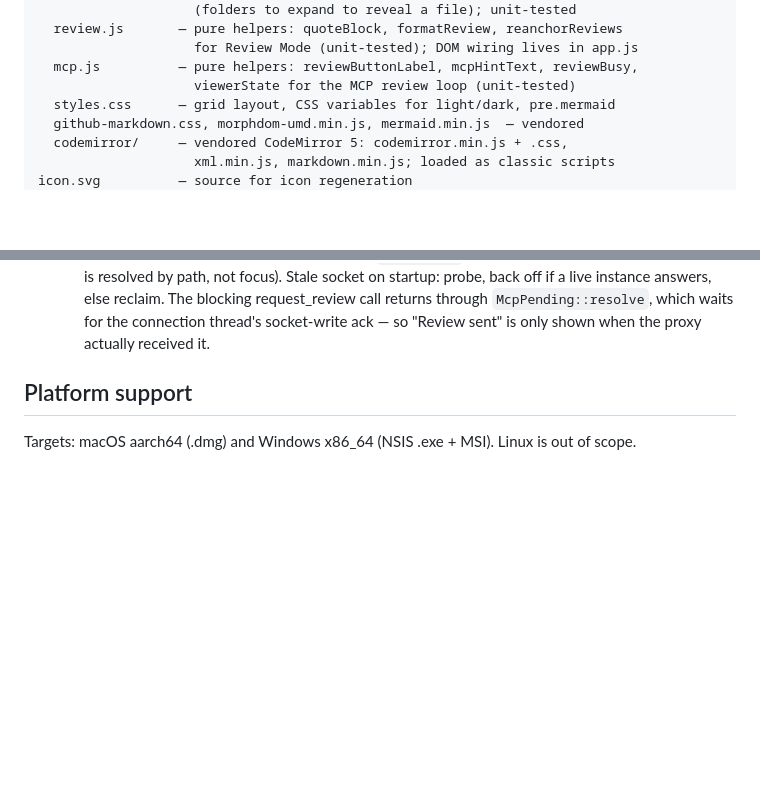
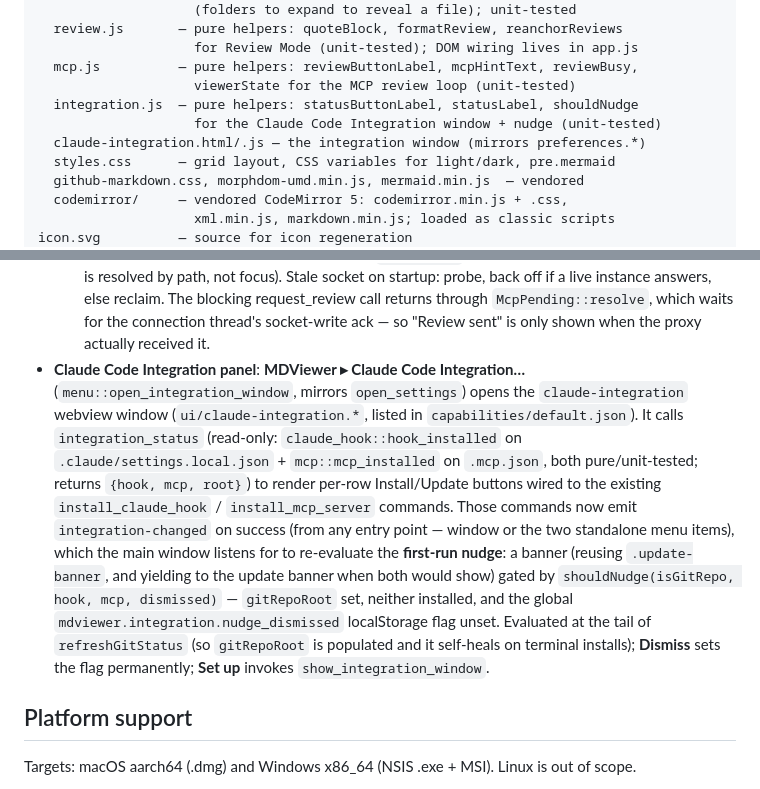
Before and after one commit to larsakeekstrand/mdviewer, a Markdown page: CLAUDE.md, 2 parts joined by grey strips. GitHub-like rendering; blank space fills up the shorter version.

Commit message:
Document the Claude Code Integration panel and nudge
Add a Features bullet and Menus entry to README; add integration.js and claude-integration.html/.js to the CLAUDE.md file layout, plus an Architecture bullet covering the integration panel, integration-changed flow, and nudge gating.

```diff
--- a/CLAUDE.md
+++ b/CLAUDE.md
@@ -76,6 +76,9 @@ ui/
                     for Review Mode (unit-tested); DOM wiring lives in app.js
   mcp.js          — pure helpers: reviewButtonLabel, mcpHintText, reviewBusy,
                     viewerState for the MCP review loop (unit-tested)
+  integration.js  — pure helpers: statusButtonLabel, statusLabel, shouldNudge
+                    for the Claude Code Integration window + nudge (unit-tested)
+  claude-integration.html/.js — the integration window (mirrors preferences.*)
   styles.css      — grid layout, CSS variables for light/dark, pre.mermaid
   github-markdown.css, morphdom-umd.min.js, mermaid.min.js  — vendored
   codemirror/     — vendored CodeMirror 5: codemirror.min.js + .css,
@@ -353,6 +356,23 @@ icon.svg          — source for icon regeneration
   request_review call returns through `McpPending::resolve`, which waits for
   the connection thread's socket-write ack — so "Review sent" is only shown
   when the proxy actually received it.
+- **Claude Code Integration panel**: **MDViewer ▸ Claude Code Integration…**
+  (`menu::open_integration_window`, mirrors `open_settings`) opens the
+  `claude-integration` webview window (`ui/claude-integration.*`, listed in
+  `capabilities/default.json`). It calls `integration_status` (read-only:
+  `claude_hook::hook_installed` on `.claude/settings.local.json` +
+  `mcp::mcp_installed` on `.mcp.json`, both pure/unit-tested; returns
+  `{hook, mcp, root}`) to render per-row Install/Update buttons wired to the
+  existing `install_claude_hook` / `install_mcp_server` commands. Those
+  commands now emit `integration-changed` on success (from any entry point —
+  window or the two standalone menu items), which the main window listens for
+  to re-evaluate the **first-run nudge**: a banner (reusing `.update-banner`,
+  and yielding to the update banner when both would show) gated by
+  `shouldNudge(isGitRepo, hook, mcp, dismissed)` — `gitRepoRoot` set, neither
+  installed, and the global `mdviewer.integration.nudge_dismissed` localStorage
+  flag unset. Evaluated at the tail of `refreshGitStatus` (so `gitRepoRoot` is
+  populated and it self-heals on terminal installs); **Dismiss** sets the flag
+  permanently; **Set up** invokes `show_integration_window`.
 
 ## Platform support
 
```
Also changed, not shown: README.md (+8 -0 lines).
